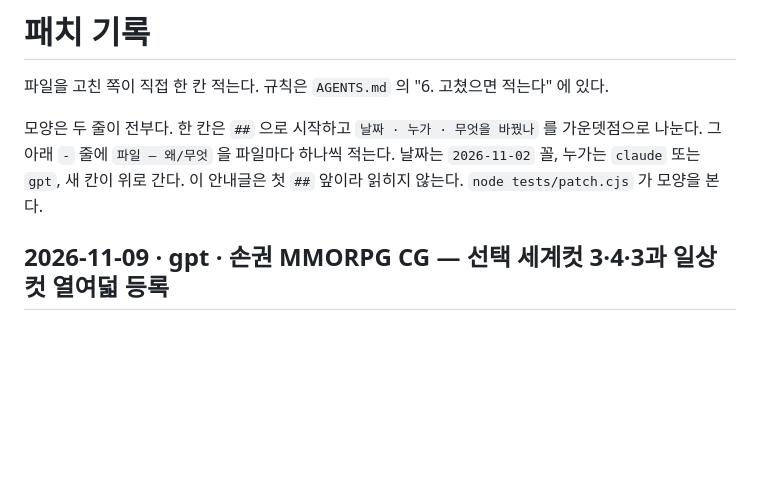
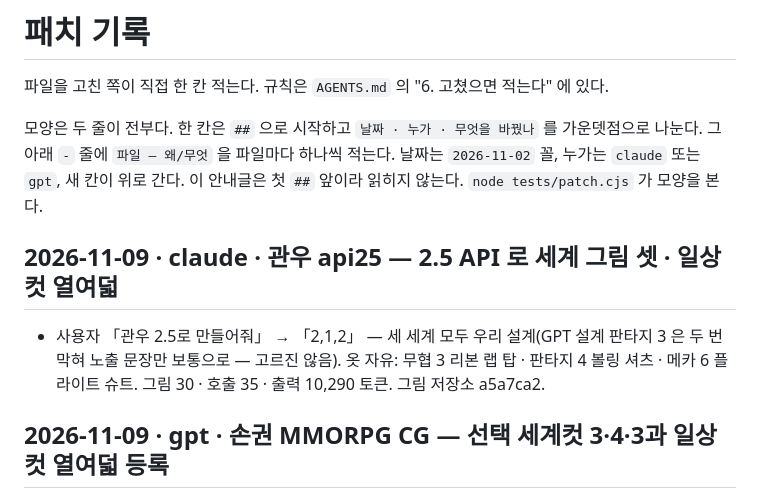
Before and after one commit to polos0117/sam-atelier, a Markdown page: docs/PATCH.md, the part around the change. Drawn GitHub-style; blank space fills up the shorter version.

Commit message:
PATCH: 관우 api25 그림 올림
Co-Authored-By: Claude Opus 5.5 <noreply@anthropic.com>
Claude-Session: https://claude.ai/code/session_01L2UtprEtUWG485axXxd3Tj

```diff
--- a/docs/PATCH.md
+++ b/docs/PATCH.md
@@ -6,6 +6,9 @@
 가운뎃점으로 나눈다. 그 아래 `-` 줄에 `파일 — 왜/무엇` 을 파일마다 하나씩 적는다.
 날짜는 `2026-11-02` 꼴, 누가는 `claude` 또는 `gpt`, 새 칸이 위로 간다.
 이 안내글은 첫 `##` 앞이라 읽히지 않는다. `node tests/patch.cjs` 가 모양을 본다.
+
+## 2026-11-09 · claude · 관우 api25 — 2.5 API 로 세계 그림 셋 · 일상컷 열여덟
+- 사용자 「관우 2.5로 만들어줘」 → 「2,1,2」 — 세 세계 모두 우리 설계(GPT 설계 판타지 3 은 두 번 막혀 노출 문장만 보통으로 — 고르진 않음). 옷 자유: 무협 3 리본 랩 탑 · 판타지 4 볼링 셔츠 · 메카 6 플라이트 슈트. 그림 30 · 호출 35 · 출력 10,290 토큰. 그림 저장소 a5a7ca2.
 
 ## 2026-11-09 · gpt · 손권 MMORPG CG — 선택 세계컷 3·4·3과 일상컷 열여덟 등록
 - data/img.json — 생성기로 등록한 손권 mmorpg_cg 세계컷 3장과 일상컷 18장을 더했다. 기존 화풍 그림은 보존했다.
```
